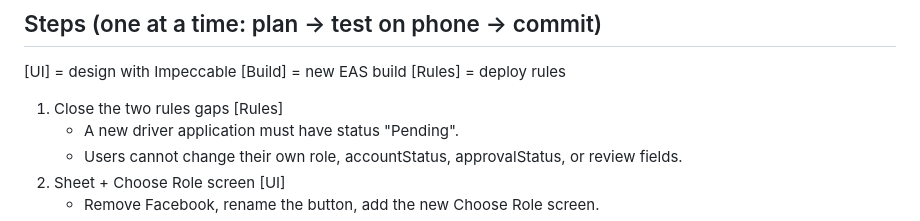
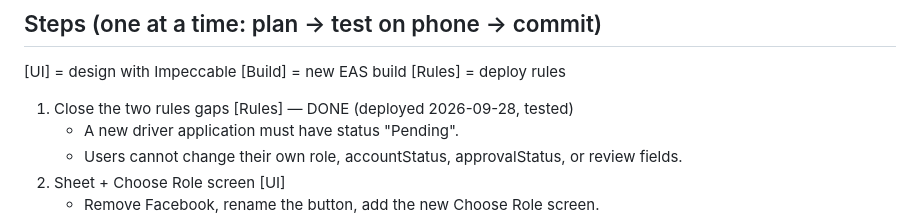
Before and after one commit to VanCyrilBallori/SakayNa, a Markdown page: login-overhaul-plan.md, the part around the change. Rendered like a GitHub page.

Commit message:
Mark login overhaul Step 1 (rules gaps) as done
Co-Authored-By: Claude Opus 5.5 <noreply@anthropic.com>

```diff
--- a/login-overhaul-plan.md
+++ b/login-overhaul-plan.md
@@ -79,7 +79,7 @@ Registration always starts with "Are you a Resident or a Driver?"
 ## Steps (one at a time: plan → test on phone → commit)
 [UI] = design with Impeccable   [Build] = new EAS build   [Rules] = deploy rules
 
-1. Close the two rules gaps [Rules]
+1. Close the two rules gaps [Rules] — DONE (deployed 2026-09-28, tested)
    - A new driver application must have status "Pending".
    - Users cannot change their own role, accountStatus, approvalStatus,
      or review fields.
```
